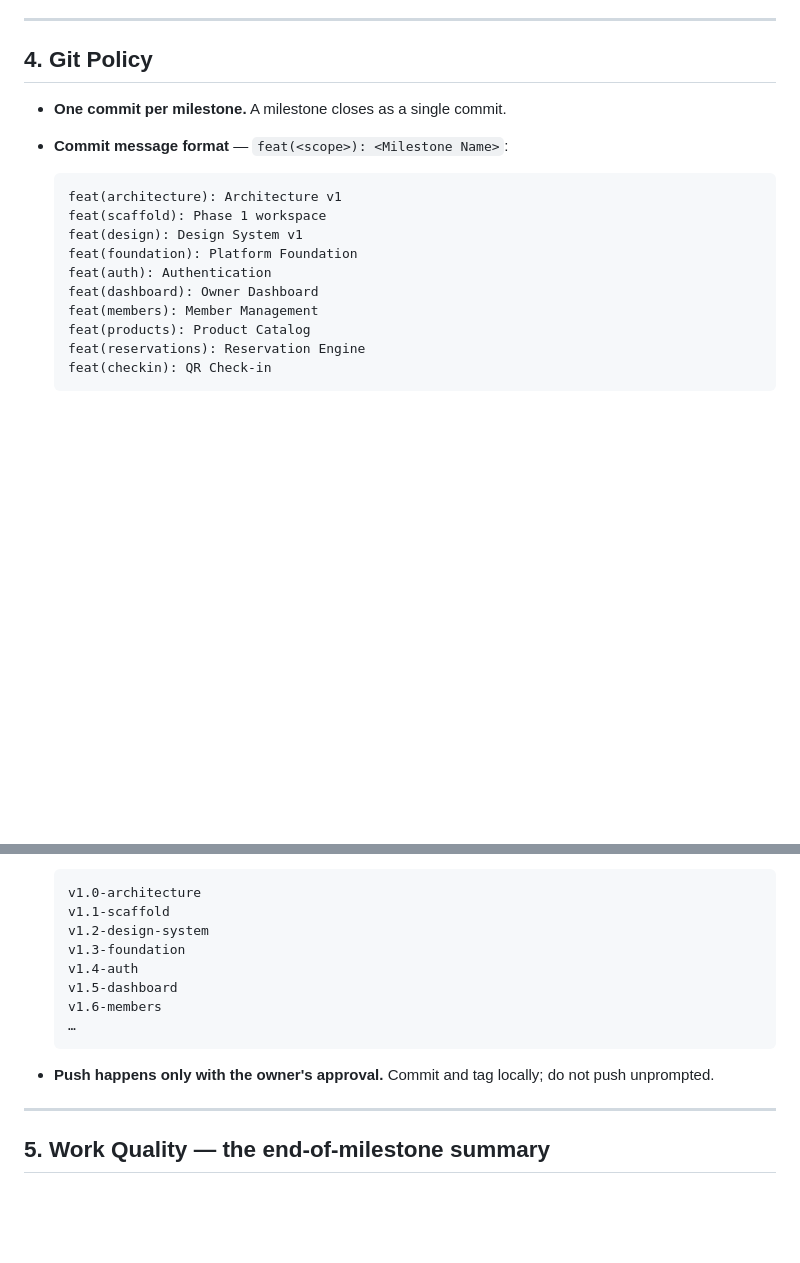
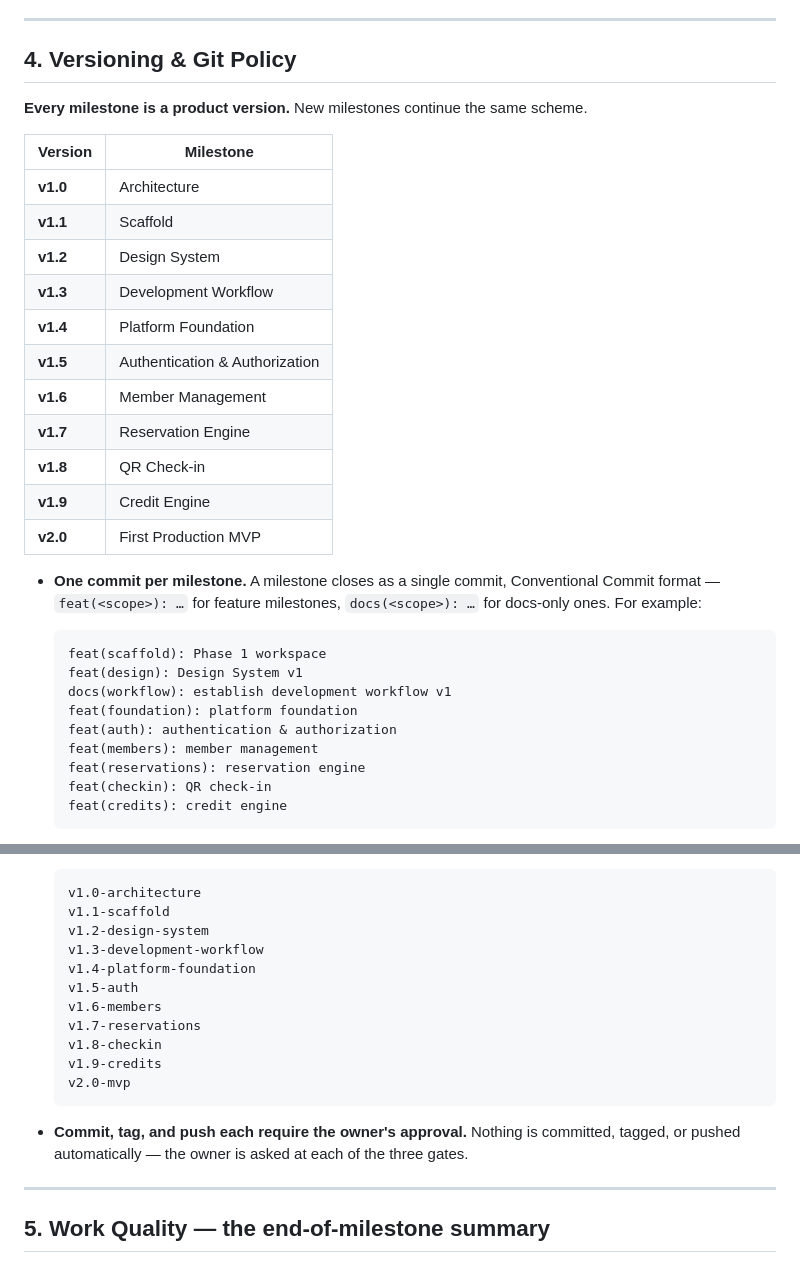
Before and after one commit to yunusyilmaz034/StudioYonetimAsistani, a Markdown page: docs/architecture/10-development-workflow.md, 2 parts joined by grey strips. Drawn GitHub-style; blank space fills up the shorter version.

Commit message:
docs(workflow): align versioning policy
Co-Authored-By: Claude Opus 4.8 (1M context) <noreply@anthropic.com>

````diff
--- a/docs/architecture/10-development-workflow.md
+++ b/docs/architecture/10-development-workflow.md
@@ -47,21 +47,35 @@ Plan  →  UX  →  Implementation  →  Validation  →  Commit  →  Stop
 
 ---
 
-## 4. Git Policy
+## 4. Versioning & Git Policy
 
-- **One commit per milestone.** A milestone closes as a single commit.
-- **Commit message format** — `feat(<scope>): <Milestone Name>`:
+**Every milestone is a product version.** New milestones continue the same scheme.
+
+| Version | Milestone |
+|---|---|
+| **v1.0** | Architecture |
+| **v1.1** | Scaffold |
+| **v1.2** | Design System |
+| **v1.3** | Development Workflow |
+| **v1.4** | Platform Foundation |
+| **v1.5** | Authentication & Authorization |
+| **v1.6** | Member Management |
+| **v1.7** | Reservation Engine |
+| **v1.8** | QR Check-in |
+| **v1.9** | Credit Engine |
+| **v2.0** | First Production MVP |
+
+- **One commit per milestone.** A milestone closes as a single commit, Conventional Commit format — `feat(<scope>): …` for feature milestones, `docs(<scope>): …` for docs-only ones. For example:
 
   ```
-  feat(architecture): Architecture v1
   feat(scaffold): Phase 1 workspace
   feat(design): Design System v1
-  feat(foundation): Platform Foundation
-  feat(auth): Authentication
-  feat(dashboard): Owner Dashboard
-  feat(members): Member Management
-  feat(products): Product Catalog
-  feat(reservations): Reservation Engine
-  feat(checkin): QR Check-in
+  docs(workflow): establish development workflow v1
+  feat(foundation): platform foundation
+  feat(auth): authentication & authorization
+  feat(members): member management
+  feat(reservations): reservation engine
+  feat(checkin): QR check-in
+  feat(credits): credit engine
   ```
 
@@ -71,14 +85,17 @@ Plan  →  UX  →  Implementation  →  Validation  →  Commit  →  Stop
   v1.0-architecture
   v1.1-scaffold
   v1.2-design-system
-  v1.3-foundation
-  v1.4-auth
-  v1.5-dashboard
+  v1.3-development-workflow
+  v1.4-platform-foundation
+  v1.5-auth
   v1.6-members
-  …
+  v1.7-reservations
+  v1.8-checkin
+  v1.9-credits
+  v2.0-mvp
   ```
 
-- **Push happens only with the owner's approval.** Commit and tag locally; do not push unprompted.
+- **Commit, tag, and push each require the owner's approval.** Nothing is committed, tagged, or pushed automatically — the owner is asked at each of the three gates.
 
 ---
 
````
Also changed, not shown: other parts of docs/architecture/10-development-workflow.md (+1 -1 lines).
